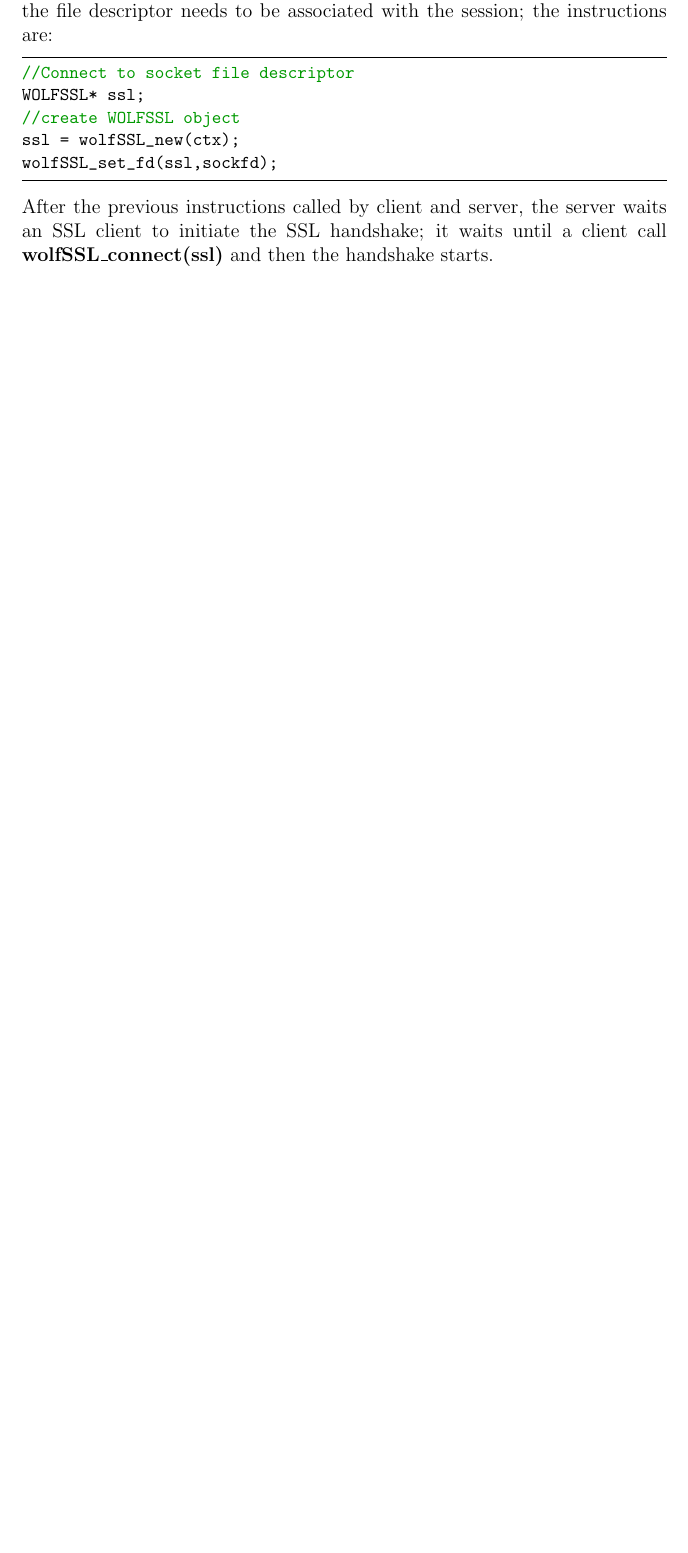
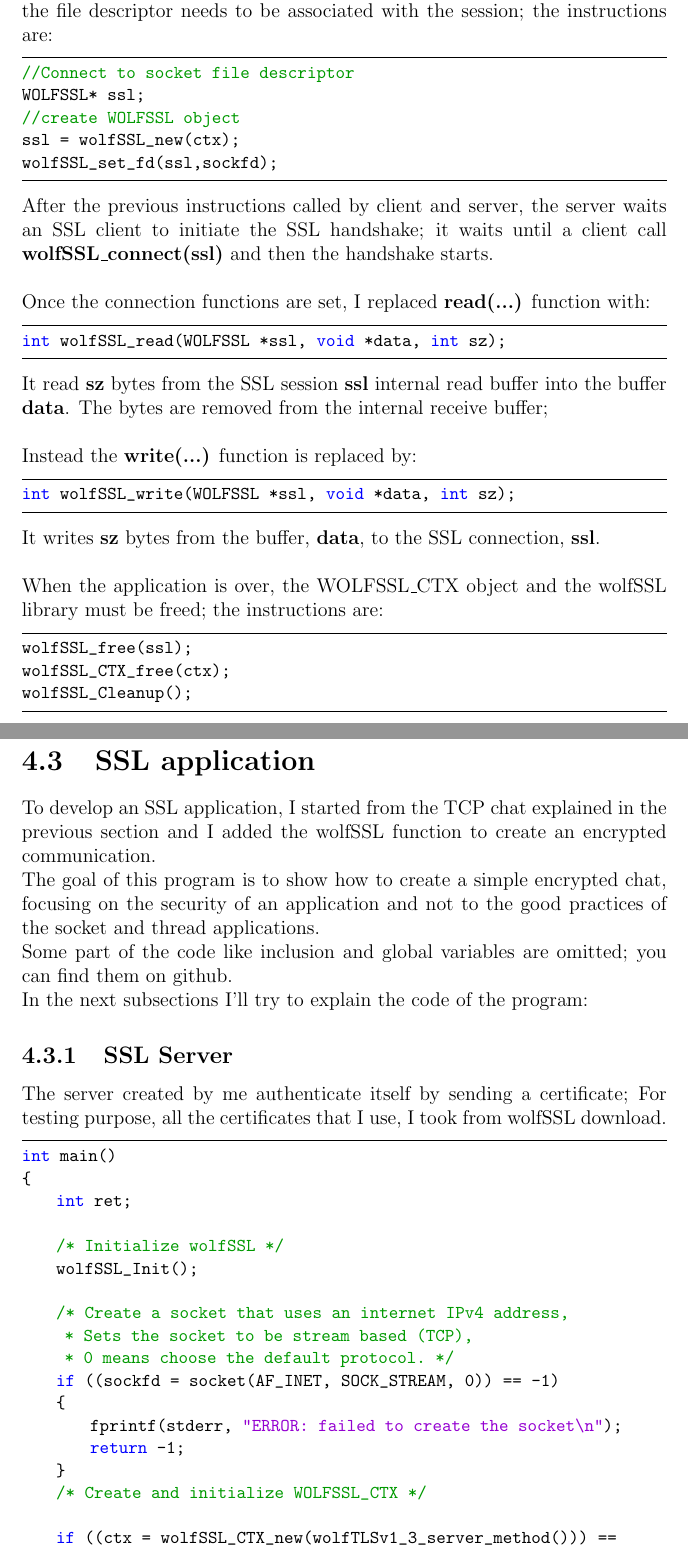
Before and after one commit to luca97vale/project-wolfssl, a LaTeX thesis (wolfSSL-1.tex): part of page 22 of 23 before the commit and two parts of pages 22 and 23 of 27 after it, the two joined at a grey line, cut so that both start at the same text, the shorter picture padded with empty space. The pictures show the PDF file wolfSSL-1.pdf that the author committed with the source.

Commit message:
add some of ssl part

```diff
--- a/wolfSSL-1.tex
+++ b/wolfSSL-1.tex
@@ -465,7 +465,7 @@
 \end{lstlisting}
 Also the server private key can be loaded using the wolfSSL library; the function is:
 \begin{lstlisting}[language=c]
-wolfSSL_CTX_use_PrivateKey_file(ctx, KEY_FILE, SSL_FILETYPE_PEM)
+int wolfSSL_CTX_use_PrivateKey_file(ctx, KEY_FILE, SSL_FILETYPE_PEM)
 \end{lstlisting}
 
 After a TCP connection the WOLFSSL object needs to be created and the file descriptor needs to be associated with the session; the instructions are:
@@ -477,3 +477,66 @@
 wolfSSL_set_fd(ssl,sockfd);
 \end{lstlisting}
 After the previous instructions called by client and server, the server waits an SSL client to initiate the SSL handshake; it waits until a client call \textbf{wolfSSL\_connect(ssl)} and then the handshake starts.
+\\\\Once the connection functions are set, I replaced \textbf{read(...)} function with:
+\begin{lstlisting}[language=c]
+int wolfSSL_read(WOLFSSL *ssl, void *data, int sz);
+\end{lstlisting}
+It read \textbf{sz} bytes from the SSL session \textbf{ssl} internal read buffer into the buffer \textbf{data}. The bytes are removed from the internal receive buffer;
+\\\\Instead the \textbf{write(...)} function is replaced by:
+\begin{lstlisting}[language=c]
+int wolfSSL_write(WOLFSSL *ssl, void *data, int sz);
+\end{lstlisting}
+It writes \textbf{sz} bytes from the buffer, \textbf{data}, to the SSL connection, \textbf{ssl}.
+\\\\When the application is over, the WOLFSSL\_CTX object and the wolfSSL library must be freed; the instructions are:
+\begin{lstlisting}[language=c]
+wolfSSL_free(ssl);
+wolfSSL_CTX_free(ctx);
+wolfSSL_Cleanup();
+\end{lstlisting}
+
+\pagebreak
+\section{SSL application}
+To develop an SSL application, I started from the TCP chat explained in the previous section and I added the wolfSSL function to create an encrypted communication.
+\\The goal of this program is to show how to create a simple encrypted chat, focusing on the security of an application and not to the good practices of the socket and thread applications.
+\\Some part of the code like inclusion and global variables are omitted; you can find them on github.
+\\In the next subsections I'll try to explain the code of the program:
+\subsection{SSL Server}
+The server created by me authenticate itself by sending a certificate; For testing purpose, all the certificates that I use, I took from wolfSSL download.
+\begin{lstlisting}[caption={int main() of SSL server},captionpos=b][language=c]
+int main()
+{
+    int ret;
+
+    /* Initialize wolfSSL */
+    wolfSSL_Init();
+
+    /* Create a socket that uses an internet IPv4 address,
+     * Sets the socket to be stream based (TCP),
+     * 0 means choose the default protocol. */
+    if ((sockfd = socket(AF_INET, SOCK_STREAM, 0)) == -1)
+    {
+        fprintf(stderr, "ERROR: failed to create the socket\n");
+        return -1;
+    }
+    /* Create and initialize WOLFSSL_CTX */
+
+    if ((ctx = wolfSSL_CTX_new(wolfTLSv1_3_server_method())) == NULL)
+    {
+        fprintf(stderr, "ERROR: failed to create WOLFSSL_CTX\n");
+        return -1;
+    }
+
+    /* Load server certificates into WOLFSSL_CTX */
+    if (wolfSSL_CTX_use_certificate_file(ctx, CERT_FILE, SSL_FILETYPE_PEM) != SSL_SUCCESS)
+    {
+        fprintf(stderr, "ERROR: failed to load %s, please check the file.\n",
+                CERT_FILE);
+        return -1;
+    }
+
+    /* Load server key into WOLFSSL_CTX */
+    if (wolfSSL_CTX_use_PrivateKey_file(ctx, KEY_FILE, SSL_FILETYPE_PEM) != SSL_SUCCESS)
+    {
+        fprintf(stderr, "ERROR: failed to load %s, please check the file.\n",
+                KEY_FILE);
+        return -1;
@@ -479,0 +556,13 @@
+        fprintf(stderr, "ERROR: failed to bind\n");
+        return -1;
+    }
+
+    /* Listen for a new connection, allow 5 pending connections */
+    if (listen(sockfd, 5) == -1)
+    {
+        fprintf(stderr, "ERROR: failed to listen\n");
+        return -1;
+    }
+
+    /* Continue to accept clients until shutdown is issued */
+    while (1)
@@ -479,0 +575,9 @@
+            fprintf(stderr, "ERROR: failed to accept the connection\n\n");
+            return -1;
+        }
+
+        /* Create a WOLFSSL object */
+        if ((ssl = wolfSSL_new(ctx)) == NULL)
+        {
+            fprintf(stderr, "ERROR: failed to create WOLFSSL object\n");
+            return -1;
@@ -479,0 +595,5 @@
+            return -1;
+        }
+
+        printf("Client connected successfully\n");
+        pthread_t mainThread;
@@ -479,0 +605,3 @@
+            break;
+    }
+    ncurses_end();
@@ -480,3 +619,5 @@
+\end{lstlisting}
+
 \chapter{Differences between WolfSSL and OpenSSL}
 \section{Introduction}
 
```
Also changed, not shown: wolfSSL-1.pdf, wolfSSL-1.tex (58 more changed lines).
